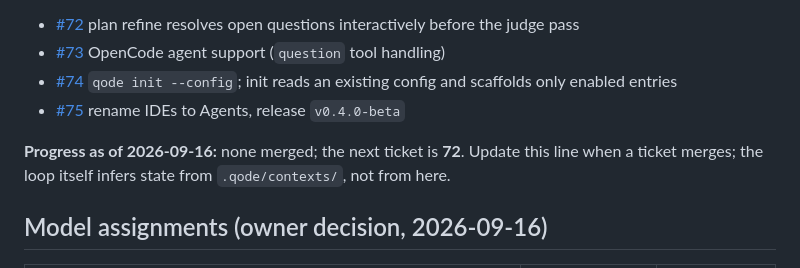
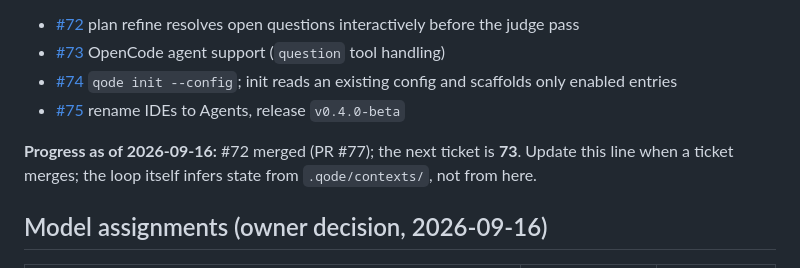
Before and after one commit to nqode-io/qode, a Markdown page: docs/qode-loop.md, the part around the change. Drawn GitHub-style.

Commit message:
docs(loop): record #72 merged, next ticket 73
Co-Authored-By: Claude Fable 5.1 <noreply@anthropic.com>

```diff
--- a/docs/qode-loop.md
+++ b/docs/qode-loop.md
@@ -24,7 +24,7 @@ Default sequence, in dependency order — do not reorder:
 - [#74](https://github.com/nqode-io/qode/issues/74) `qode init --config`; init reads an existing config and scaffolds only enabled entries
 - [#75](https://github.com/nqode-io/qode/issues/75) rename IDEs to Agents, release `v0.4.0-beta`
 
-**Progress as of 2026-09-16:** none merged; the next ticket is **72**. Update this line when a
+**Progress as of 2026-09-16:** #72 merged (PR #77); the next ticket is **73**. Update this line when a
 ticket merges; the loop itself infers state from `.qode/contexts/`, not from here.
 
 ## Model assignments (owner decision, 2026-09-16)
```
